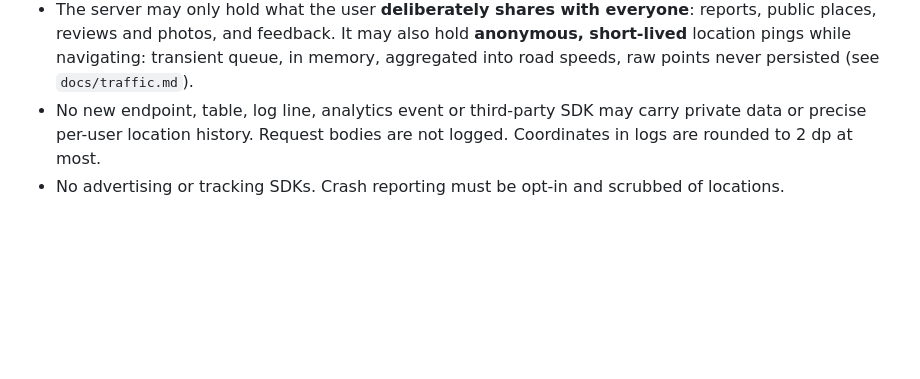
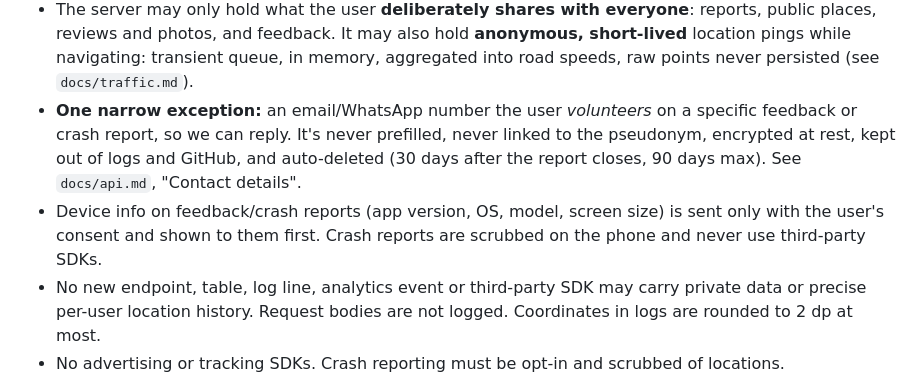
Before and after one commit to erymuzuan/gimano, a Markdown page: AGENTS.md, the part around the change. GitHub-like rendering; blank space fills up the shorter version.

```diff
--- a/AGENTS.md
+++ b/AGENTS.md
@@ -116,6 +116,11 @@ must be rejected in review.
   places, reviews and photos, and feedback. It may also hold **anonymous, short-lived** location pings while
   navigating: transient queue, in memory, aggregated into road speeds, raw points never persisted
   (see `docs/traffic.md`).
+- **One narrow exception:** an email/WhatsApp number the user *volunteers* on a specific feedback or crash
+  report, so we can reply. It's never prefilled, never linked to the pseudonym, encrypted at rest, kept out of
+  logs and GitHub, and auto-deleted (30 days after the report closes, 90 days max). See `docs/api.md`, "Contact details".
+- Device info on feedback/crash reports (app version, OS, model, screen size) is sent only with the user's
+  consent and shown to them first. Crash reports are scrubbed on the phone and never use third-party SDKs.
 - No new endpoint, table, log line, analytics event or third-party SDK may carry private data or
   precise per-user location history. Request bodies are not logged. Coordinates in logs are rounded
   to 2 dp at most.
```
Also changed, not shown: docs/api.md (+56 -10 lines), docs/privacy-promise.md (+5 -1 lines).
